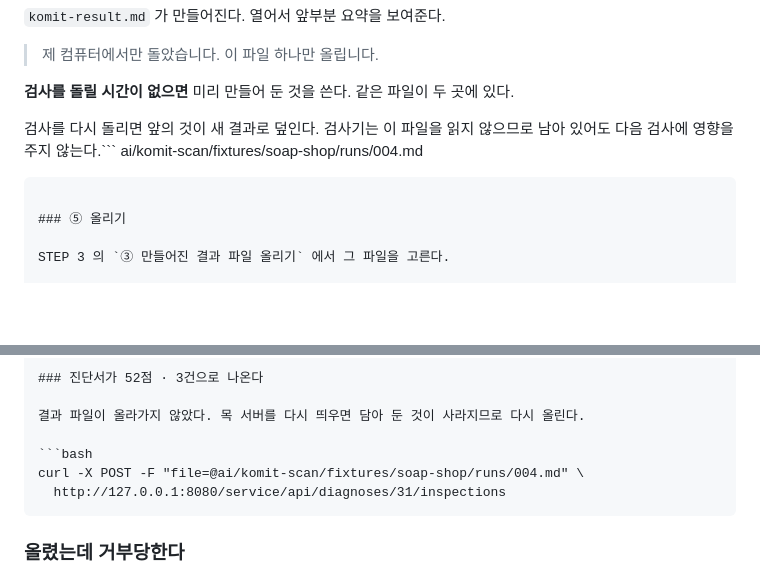
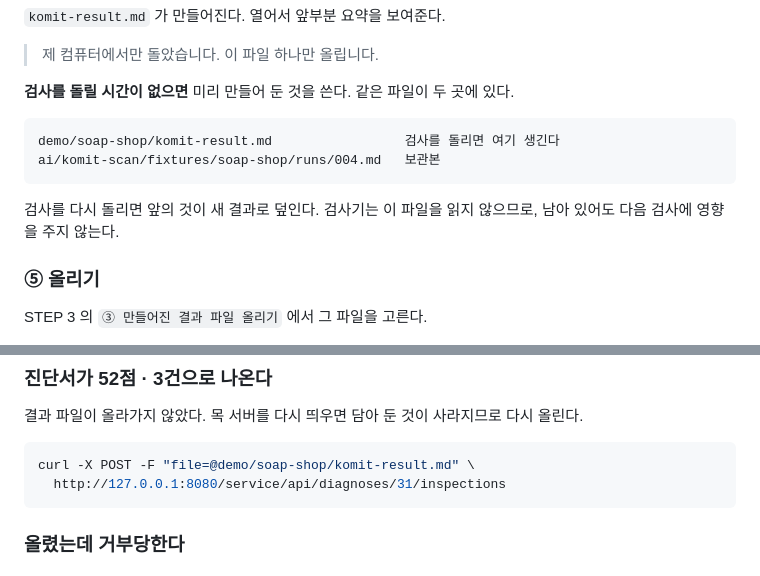
Before and after one commit to yeonsookr/Komit, a Markdown page: demo/RUNBOOK.md, 2 parts joined by grey strips. Rendered like a GitHub page; blank space fills up the shorter version.

Commit message:
docs(demo): 실행서의 깨진 코드블록과 결과 파일 경로 정리 [S15P21A201-138]
Co-Authored-By: Claude Opus 5 <noreply@anthropic.com>

````diff
--- a/demo/RUNBOOK.md
+++ b/demo/RUNBOOK.md
@@ -160,11 +160,12 @@ komit-scan 으로 이 프로젝트를 검사해줘
 
 **검사를 돌릴 시간이 없으면** 미리 만들어 둔 것을 쓴다. 같은 파일이 두 곳에 있다.
 
+```
+demo/soap-shop/komit-result.md                 검사를 돌리면 여기 생긴다
+ai/komit-scan/fixtures/soap-shop/runs/004.md   보관본
+```
 
-
-검사를 다시 돌리면 앞의 것이 새 결과로 덮인다. 검사기는 이 파일을 읽지 않으므로 남아 있어도 다음 검사에 영향을 주지 않는다.```
-ai/komit-scan/fixtures/soap-shop/runs/004.md
-```
+검사를 다시 돌리면 앞의 것이 새 결과로 덮인다. 검사기는 이 파일을 읽지 않으므로, 남아 있어도 다음 검사에 영향을 주지 않는다.
 
 ### ⑤ 올리기
 
@@ -222,7 +223,7 @@ STEP 3 의 `③ 만들어진 결과 파일 올리기` 에서 그 파일을 고
 결과 파일이 올라가지 않았다. 목 서버를 다시 띄우면 담아 둔 것이 사라지므로 다시 올린다.
 
 ```bash
-curl -X POST -F "file=@ai/komit-scan/fixtures/soap-shop/runs/004.md" \
+curl -X POST -F "file=@demo/soap-shop/komit-result.md" \
   http://127.0.0.1:8080/service/api/diagnoses/31/inspections
 ```
 
````
